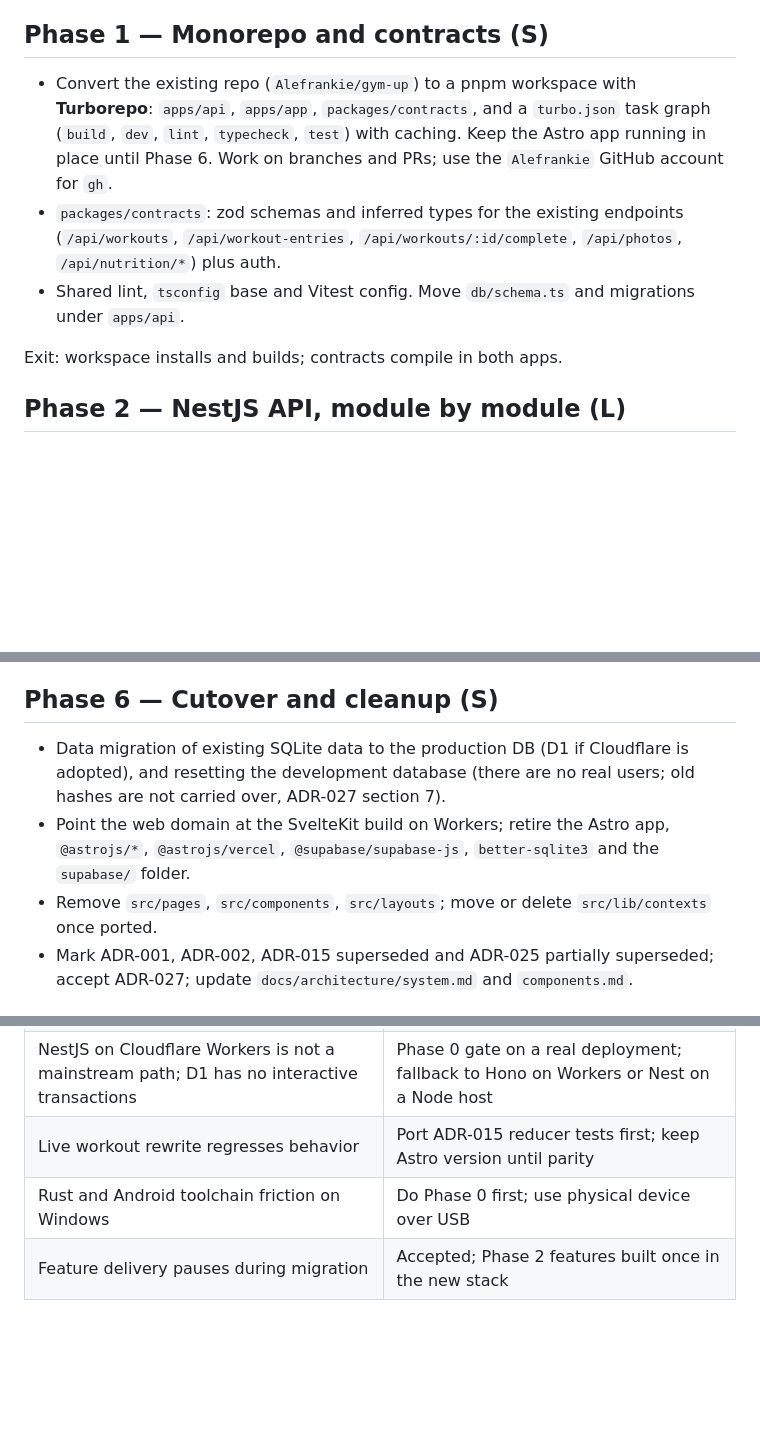
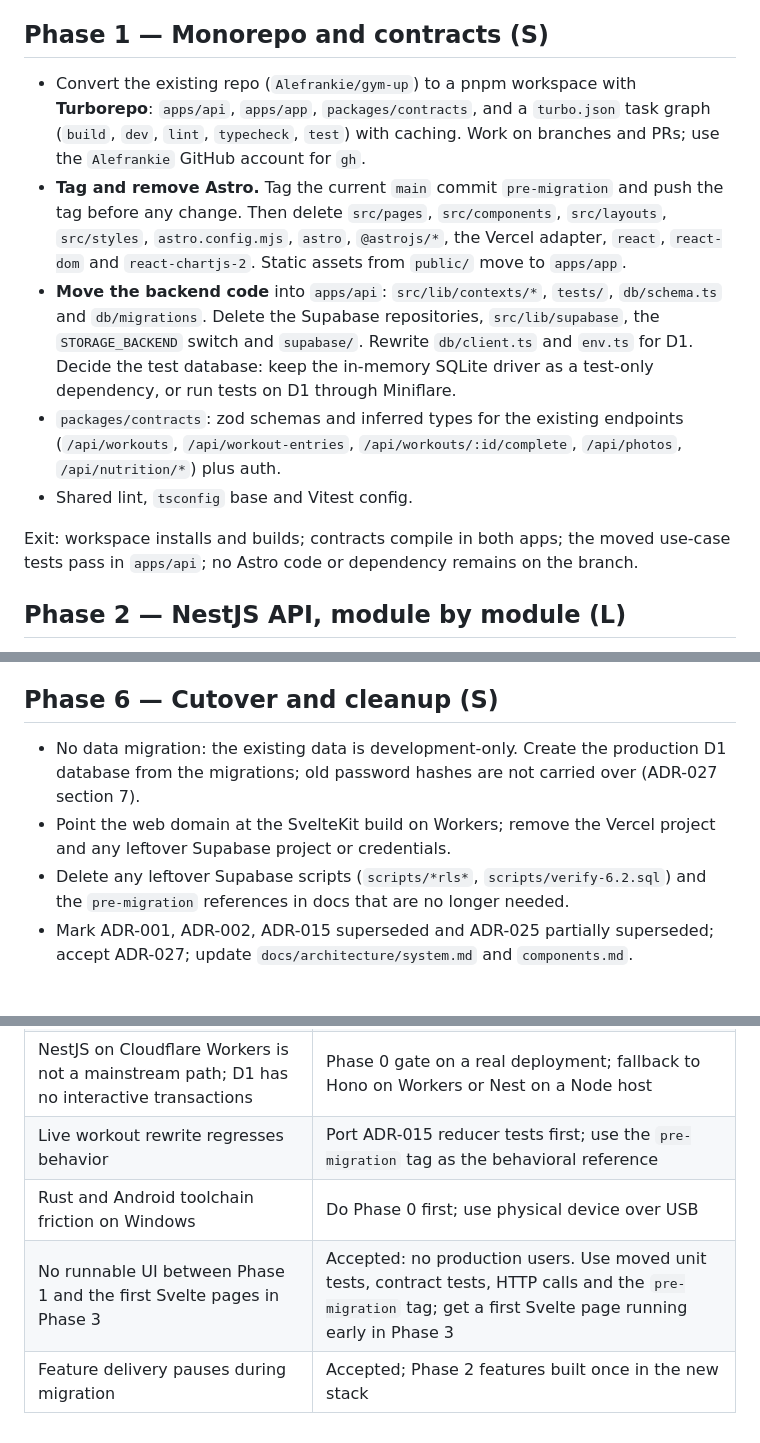
Before and after one commit to Alefrankie/gym-up, a Markdown page: docs/planning/mobile-migration-plan.md, 3 parts joined by grey strips. Drawn GitHub-style; blank space fills up the shorter version.

Commit message:
docs: remove Astro in Phase 1 instead of a gradual migration
Everything becomes SvelteKit. Since there are no production users, drop the
strangler approach: tag the current main commit as pre-migration, delete the
Astro app in Phase 1, move the backend code, tests and schema to apps/api,
and rewrite the pages and components in SvelteKit using the tag as the
behavioral reference. Record the cost of having no runnable UI until the
first Svelte pages land in Phase 3.

Co-Authored-By: Claude Sonnet 5.5 <noreply@anthropic.com>

```diff
--- a/docs/planning/mobile-migration-plan.md
+++ b/docs/planning/mobile-migration-plan.md
@@ -35,11 +35,13 @@ Exit: all of the above run on a deployed Worker; version exceptions documented.
 
 ## Phase 1 — Monorepo and contracts (S)
 
-- Convert the existing repo (`Alefrankie/gym-up`) to a pnpm workspace with **Turborepo**: `apps/api`, `apps/app`, `packages/contracts`, and a `turbo.json` task graph (`build`, `dev`, `lint`, `typecheck`, `test`) with caching. Keep the Astro app running in place until Phase 6. Work on branches and PRs; use the `Alefrankie` GitHub account for `gh`.
+- Convert the existing repo (`Alefrankie/gym-up`) to a pnpm workspace with **Turborepo**: `apps/api`, `apps/app`, `packages/contracts`, and a `turbo.json` task graph (`build`, `dev`, `lint`, `typecheck`, `test`) with caching. Work on branches and PRs; use the `Alefrankie` GitHub account for `gh`.
+- **Tag and remove Astro.** Tag the current `main` commit `pre-migration` and push the tag before any change. Then delete `src/pages`, `src/components`, `src/layouts`, `src/styles`, `astro.config.mjs`, `astro`, `@astrojs/*`, the Vercel adapter, `react`, `react-dom` and `react-chartjs-2`. Static assets from `public/` move to `apps/app`.
+- **Move the backend code** into `apps/api`: `src/lib/contexts/*`, `tests/`, `db/schema.ts` and `db/migrations`. Delete the Supabase repositories, `src/lib/supabase`, the `STORAGE_BACKEND` switch and `supabase/`. Rewrite `db/client.ts` and `env.ts` for D1. Decide the test database: keep the in-memory SQLite driver as a test-only dependency, or run tests on D1 through Miniflare.
 - `packages/contracts`: zod schemas and inferred types for the existing endpoints (`/api/workouts`, `/api/workout-entries`, `/api/workouts/:id/complete`, `/api/photos`, `/api/nutrition/*`) plus auth.
-- Shared lint, `tsconfig` base and Vitest config. Move `db/schema.ts` and migrations under `apps/api`.
+- Shared lint, `tsconfig` base and Vitest config.
 
-Exit: workspace installs and builds; contracts compile in both apps.
+Exit: workspace installs and builds; contracts compile in both apps; the moved use-case tests pass in `apps/api`; no Astro code or dependency remains on the branch.
 
 ## Phase 2 — NestJS API, module by module (L)
 
@@ -106,9 +108,9 @@ Exit: signed AAB installs from the internal track and passes the manual checklis
 
 ## Phase 6 — Cutover and cleanup (S)
 
-- Data migration of existing SQLite data to the production DB (D1 if Cloudflare is adopted), and resetting the development database (there are no real users; old hashes are not carried over, ADR-027 section 7).
-- Point the web domain at the SvelteKit build on Workers; retire the Astro app, `@astrojs/*`, `@astrojs/vercel`, `@supabase/supabase-js`, `better-sqlite3` and the `supabase/` folder.
-- Remove `src/pages`, `src/components`, `src/layouts`; move or delete `src/lib/contexts` once ported.
+- No data migration: the existing data is development-only. Create the production D1 database from the migrations; old password hashes are not carried over (ADR-027 section 7).
+- Point the web domain at the SvelteKit build on Workers; remove the Vercel project and any leftover Supabase project or credentials.
+- Delete any leftover Supabase scripts (`scripts/*rls*`, `scripts/verify-6.2.sql`) and the `pre-migration` references in docs that are no longer needed.
 - Mark ADR-001, ADR-002, ADR-015 superseded and ADR-025 partially superseded; accept ADR-027; update `docs/architecture/system.md` and `components.md`.
 
 ## Phase 7 — iOS (later)
@@ -136,6 +138,7 @@ Routines, exercise library, progression, body metrics and social exist as docs o
 | Latest majors (Nest 12, Kit 3, Vite 8, TypeScript 7) have ecosystem gaps | Phase 0 installs them together; document exceptions; pin exact versions |
 | Tauri mobile plugin gaps (camera control, deep-link OAuth) | Phase 0 and Phase 5 spikes; Capacitor shell fallback |
 | NestJS on Cloudflare Workers is not a mainstream path; D1 has no interactive transactions | Phase 0 gate on a real deployment; fallback to Hono on Workers or Nest on a Node host |
-| Live workout rewrite regresses behavior | Port ADR-015 reducer tests first; keep Astro version until parity |
+| Live workout rewrite regresses behavior | Port ADR-015 reducer tests first; use the `pre-migration` tag as the behavioral reference |
 | Rust and Android toolchain friction on Windows | Do Phase 0 first; use physical device over USB |
+| No runnable UI between Phase 1 and the first Svelte pages in Phase 3 | Accepted: no production users. Use moved unit tests, contract tests, HTTP calls and the `pre-migration` tag; get a first Svelte page running early in Phase 3 |
 | Feature delivery pauses during migration | Accepted; Phase 2 features built once in the new stack |
```
Also changed, not shown: other parts of docs/planning/mobile-migration-plan.md (+3 -3 lines), 1 other file.
